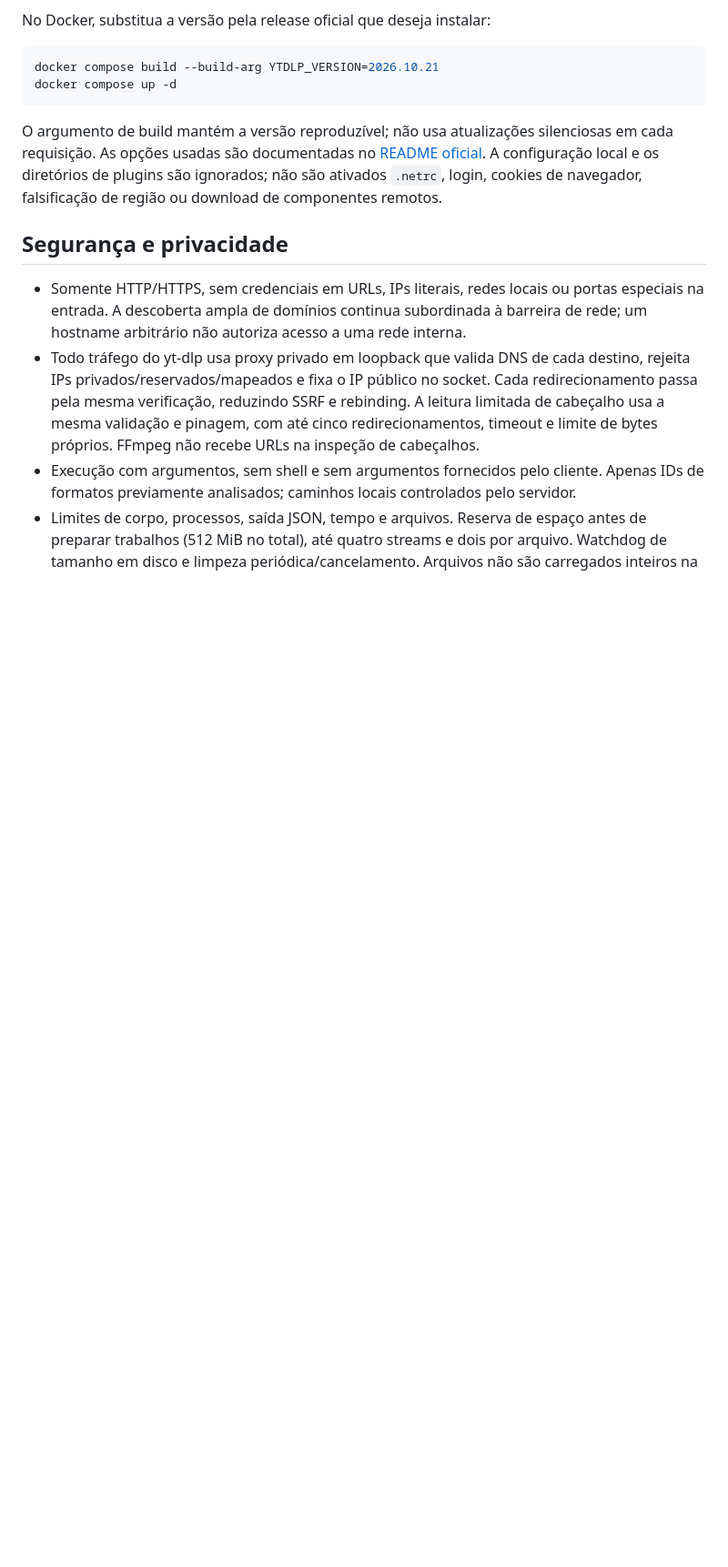
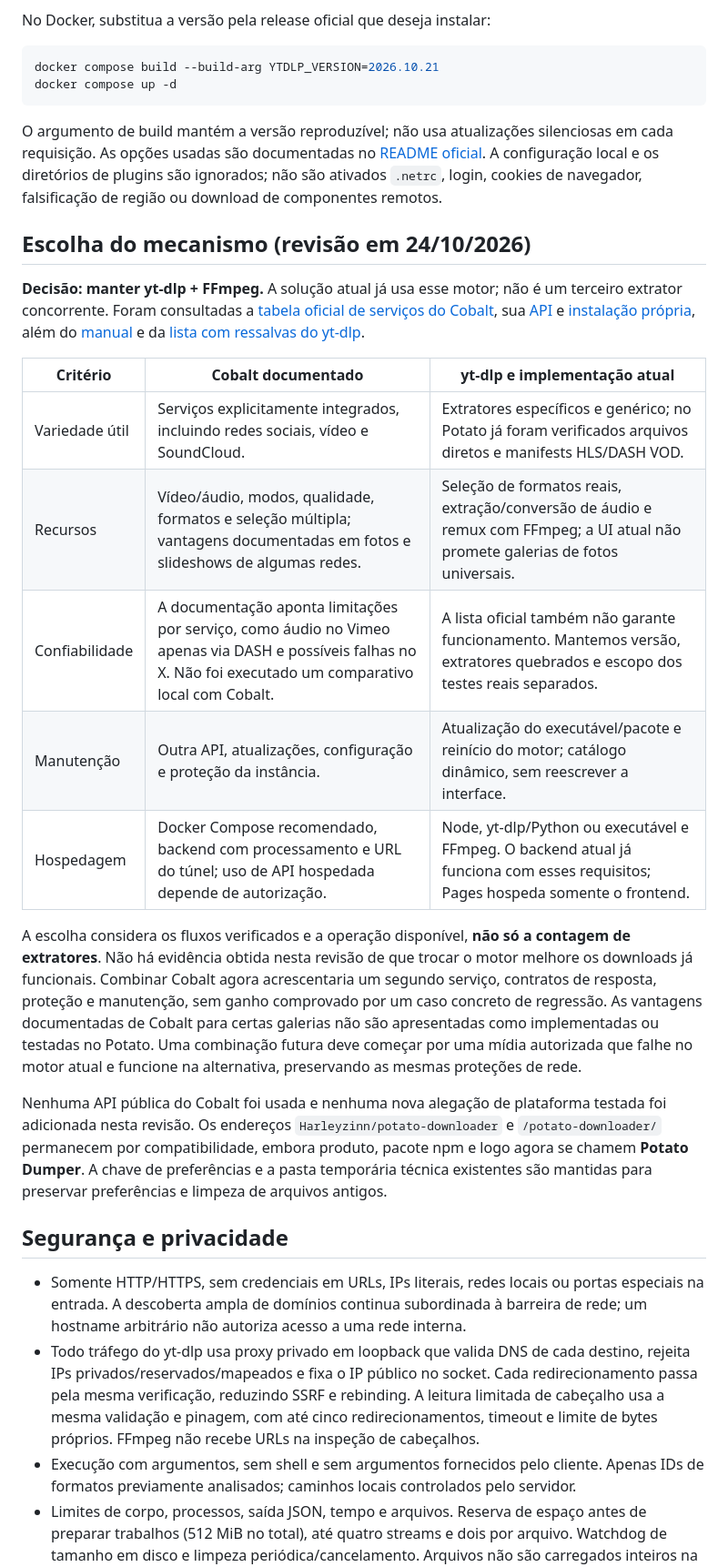
Before and after one commit to Harleyzinn/potato-downloader, a Markdown page: README.md, the part around one of its changes. Shown at 91% size. GitHub-like rendering; blank space fills up the shorter version.

````diff
--- a/README.md
+++ b/README.md
@@ -156,6 +158,22 @@ docker compose up -d
 ```
 
 O argumento de build mantém a versão reproduzível; não usa atualizações silenciosas em cada requisição. As opções usadas são documentadas no [README oficial](https://github.com/yt-dlp/yt-dlp#usage-and-options). A configuração local e os diretórios de plugins são ignorados; não são ativados `.netrc`, login, cookies de navegador, falsificação de região ou download de componentes remotos.
+
+## Escolha do mecanismo (revisão em 24/10/2026)
+
+**Decisão: manter yt-dlp + FFmpeg.** A solução atual já usa esse motor; não é um terceiro extrator concorrente. Foram consultadas a [tabela oficial de serviços do Cobalt](https://github.com/imputnet/cobalt/blob/main/api/README.md#supported-services), sua [API](https://github.com/imputnet/cobalt/blob/main/docs/api.md) e [instalação própria](https://github.com/imputnet/cobalt/blob/main/docs/run-an-instance.md), além do [manual](https://github.com/yt-dlp/yt-dlp#readme) e da [lista com ressalvas do yt-dlp](https://github.com/yt-dlp/yt-dlp/blob/master/supportedsites.md).
+
+| Critério | Cobalt documentado | yt-dlp e implementação atual |
+|---|---|---|
+| Variedade útil | Serviços explicitamente integrados, incluindo redes sociais, vídeo e SoundCloud. | Extratores específicos e genérico; no Potato já foram verificados arquivos diretos e manifests HLS/DASH VOD. |
+| Recursos | Vídeo/áudio, modos, qualidade, formatos e seleção múltipla; vantagens documentadas em fotos e slideshows de algumas redes. | Seleção de formatos reais, extração/conversão de áudio e remux com FFmpeg; a UI atual não promete galerias de fotos universais. |
+| Confiabilidade | A documentação aponta limitações por serviço, como áudio no Vimeo apenas via DASH e possíveis falhas no X. Não foi executado um comparativo local com Cobalt. | A lista oficial também não garante funcionamento. Mantemos versão, extratores quebrados e escopo dos testes reais separados. |
+| Manutenção | Outra API, atualizações, configuração e proteção da instância. | Atualização do executável/pacote e reinício do motor; catálogo dinâmico, sem reescrever a interface. |
+| Hospedagem | Docker Compose recomendado, backend com processamento e URL do túnel; uso de API hospedada depende de autorização. | Node, yt-dlp/Python ou executável e FFmpeg. O backend atual já funciona com esses requisitos; Pages hospeda somente o frontend. |
+
+A escolha considera os fluxos verificados e a operação disponível, **não só a contagem de extratores**. Não há evidência obtida nesta revisão de que trocar o motor melhore os downloads já funcionais. Combinar Cobalt agora acrescentaria um segundo serviço, contratos de resposta, proteção e manutenção, sem ganho comprovado por um caso concreto de regressão. As vantagens documentadas de Cobalt para certas galerias não são apresentadas como implementadas ou testadas no Potato. Uma combinação futura deve começar por uma mídia autorizada que falhe no motor atual e funcione na alternativa, preservando as mesmas proteções de rede.
+
+Nenhuma API pública do Cobalt foi usada e nenhuma nova alegação de plataforma testada foi adicionada nesta revisão. Os endereços `Harleyzinn/potato-downloader` e `/potato-downloader/` permanecem por compatibilidade, embora produto, pacote npm e logo agora se chamem **Potato Dumper**. A chave de preferências e a pasta temporária técnica existentes são mantidas para preservar preferências e limpeza de arquivos antigos.
 
 ## Segurança e privacidade
 
````
Also changed, not shown: other parts of README.md (+5 -3 lines), VERIFICATION.md (+10 -0 lines), docs/interface.png, 11 other files.
